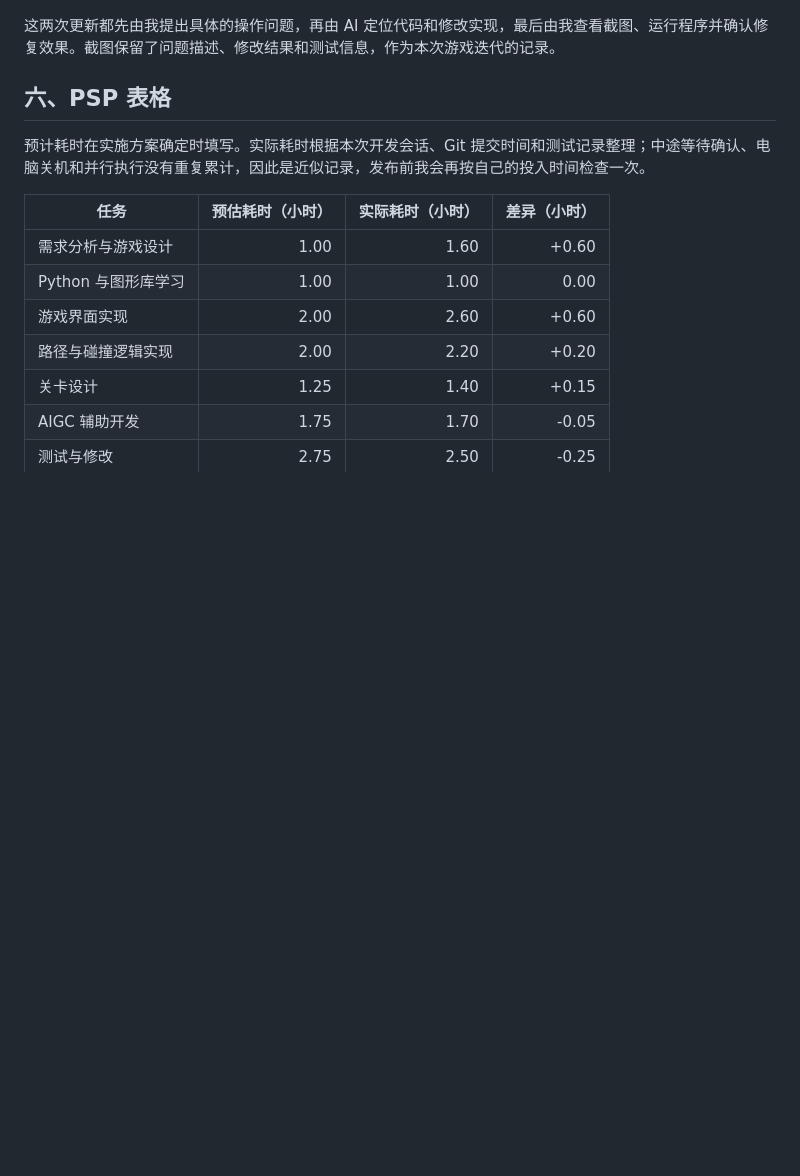
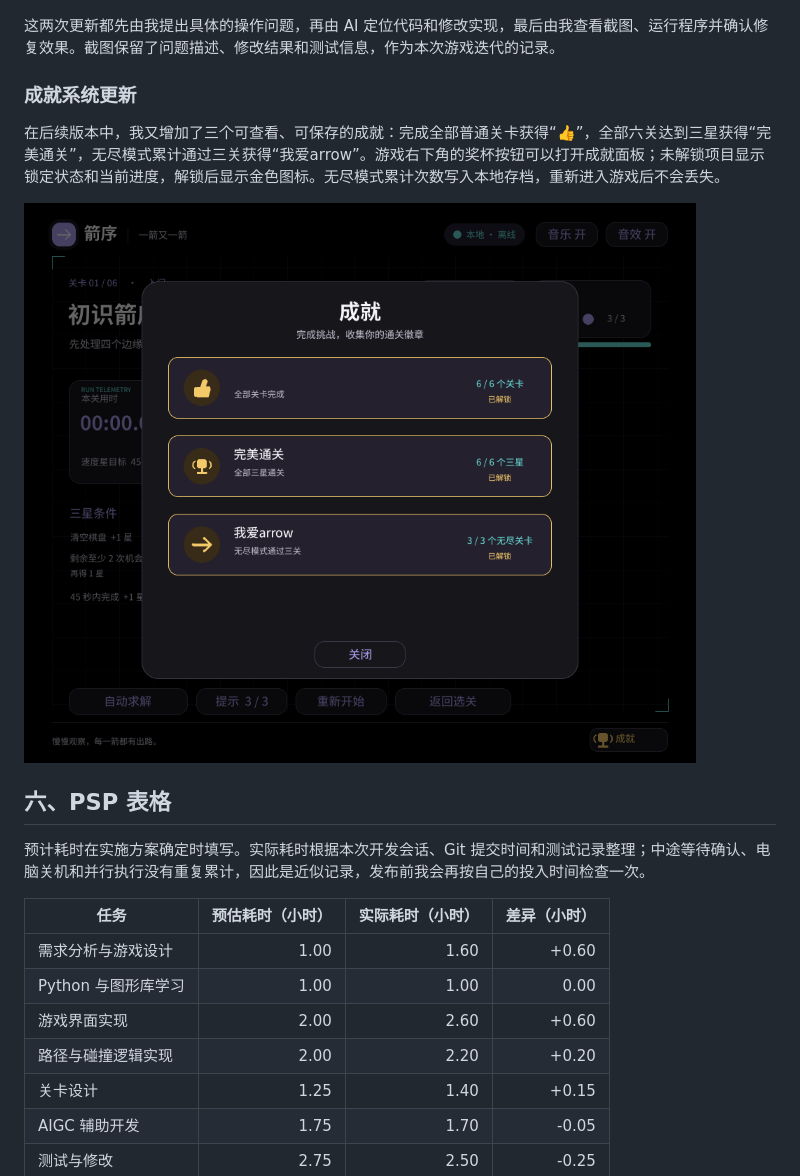
Before and after one commit to ddxww/arrow-order, a Markdown page: docs/BLOG_DRAFT.md, the part around the change. GitHub-like rendering; pictures changed too: docs/previews/achievements.png (added); blank space fills up the shorter version.

Commit message:
feat: add three persistent achievements

```diff
--- a/docs/BLOG_DRAFT.md
+++ b/docs/BLOG_DRAFT.md
@@ -285,6 +285,12 @@ def solve_order(board):
 
 这两次更新都先由我提出具体的操作问题，再由 AI 定位代码和修改实现，最后由我查看截图、运行程序并确认修复效果。截图保留了问题描述、修改结果和测试信息，作为本次游戏迭代的记录。
 
+### 成就系统更新
+
+在后续版本中，我又增加了三个可查看、可保存的成就：完成全部普通关卡获得“👍”，全部六关达到三星获得“完美通关”，无尽模式累计通过三关获得“我爱arrow”。游戏右下角的奖杯按钮可以打开成就面板；未解锁项目显示锁定状态和当前进度，解锁后显示金色图标。无尽模式累计次数写入本地存档，重新进入游戏后不会丢失。
+
+![三项成就系统](https://raw.githubusercontent.com/ddxww/arrow-order/master/docs/previews/achievements.png)
+
 ## 六、PSP 表格
 
 预计耗时在实施方案确定时填写。实际耗时根据本次开发会话、Git 提交时间和测试记录整理；中途等待确认、电脑关机和并行执行没有重复累计，因此是近似记录，发布前我会再按自己的投入时间检查一次。
```
Also changed, not shown: README.md (+1 -0 lines), docs/TEST_REPORT.md (+1 -0 lines), 2 other files.
